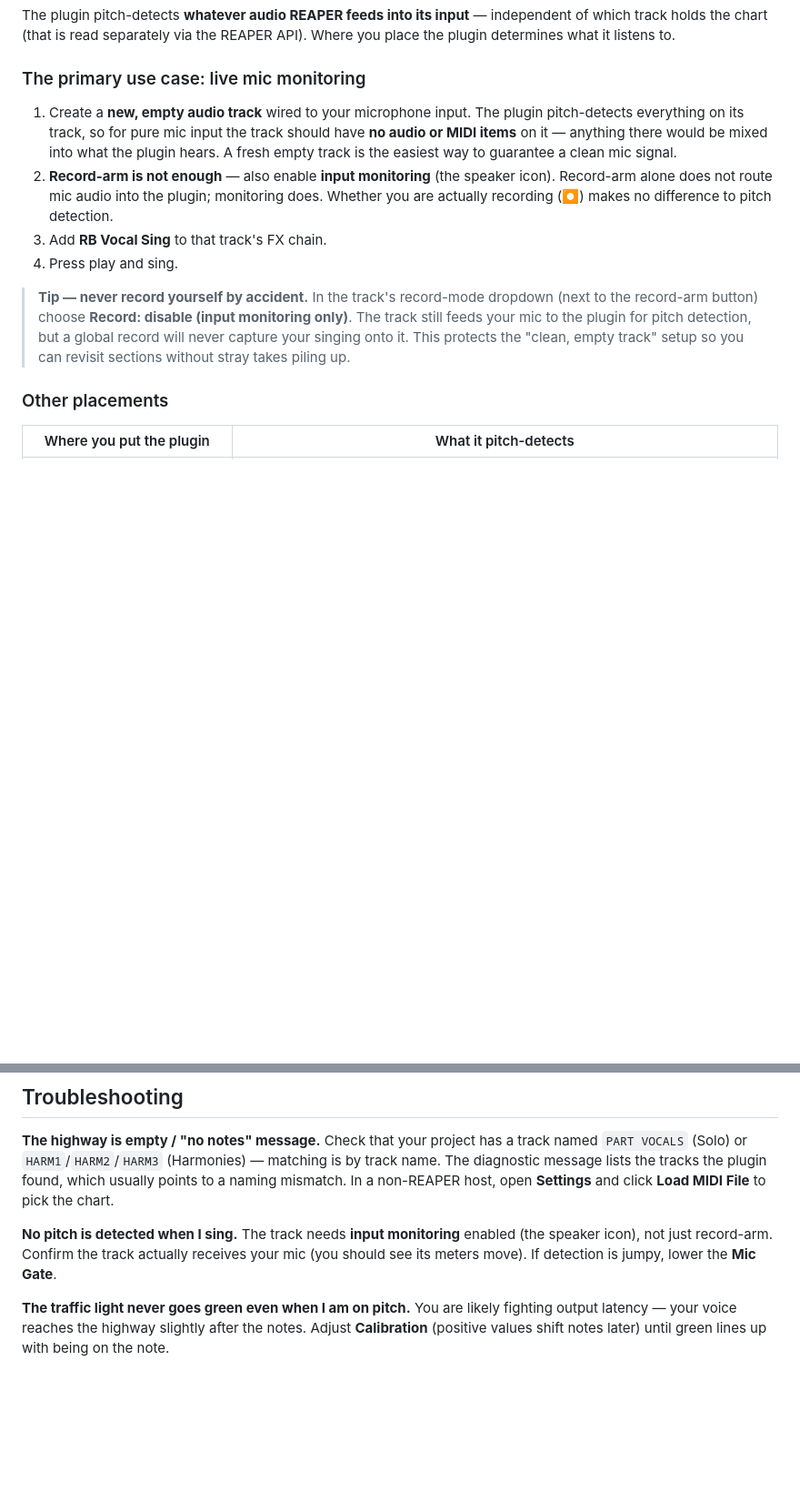
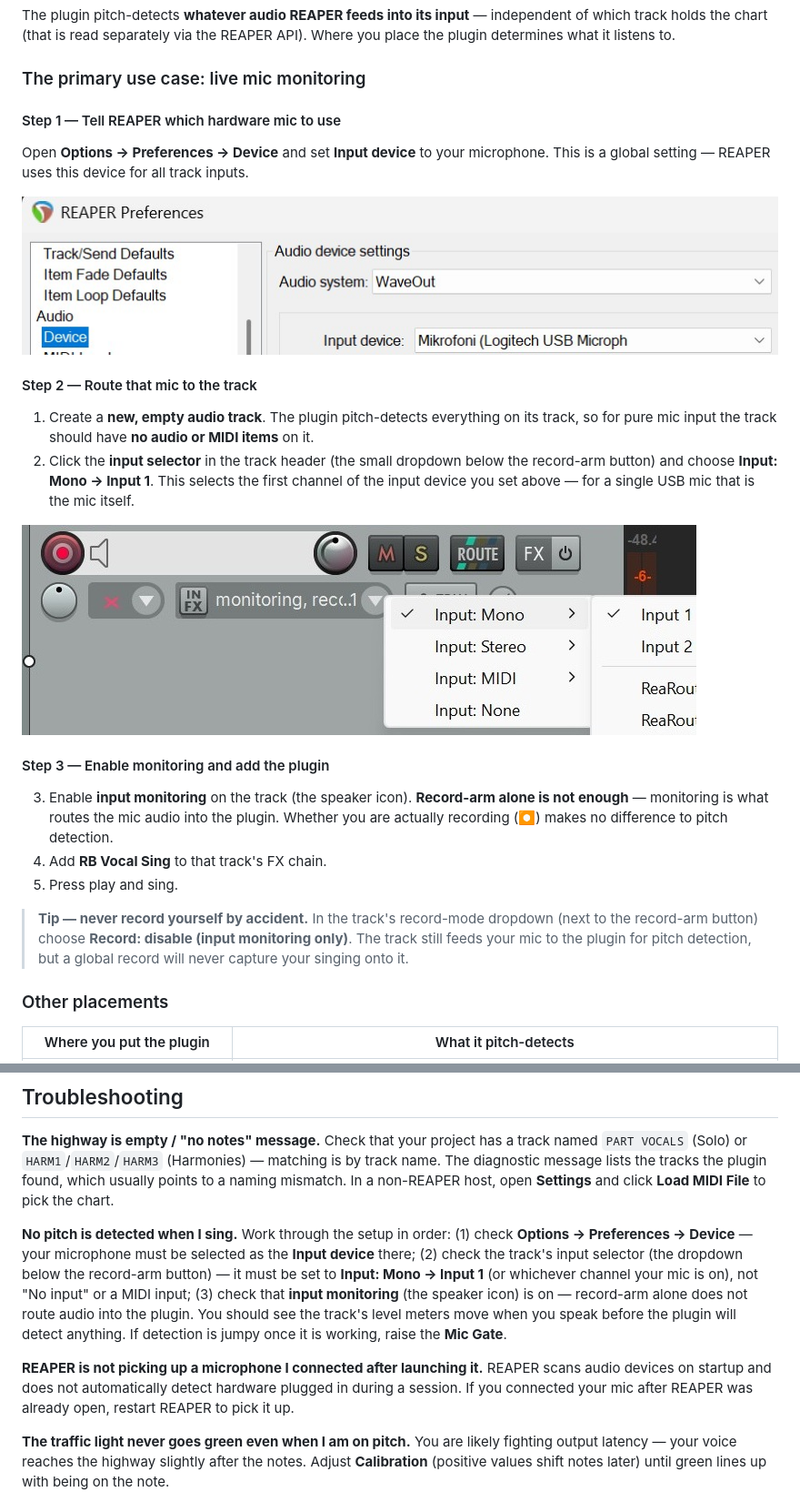
Before and after one commit to VeeKiraRay/rock-band-vocal-sing-plugin, a Markdown page: README.md, 2 parts joined by grey strips. Shown at 91% size. Rendered like a GitHub page; pictures changed too: assets/reaper_preferences.jpg (added), assets/reaper_track.jpg (added); blank space fills up the shorter version.

Commit message:
doc: add readme.md assets

```diff
--- a/README.md
+++ b/README.md
@@ -47,12 +47,26 @@ The plugin pitch-detects **whatever audio REAPER feeds into its input** — inde
 
 ### The primary use case: live mic monitoring
 
-1. Create a **new, empty audio track** wired to your microphone input. The plugin pitch-detects everything on its track, so for pure mic input the track should have **no audio or MIDI items** on it — anything there would be mixed into what the plugin hears. A fresh empty track is the easiest way to guarantee a clean mic signal.
-2. **Record-arm is not enough** — also enable **input monitoring** (the speaker icon). Record-arm alone does not route mic audio into the plugin; monitoring does. Whether you are actually recording (⏺) makes no difference to pitch detection.
-3. Add **RB Vocal Sing** to that track's FX chain.
-4. Press play and sing.
+#### Step 1 — Tell REAPER which hardware mic to use
 
-> **Tip — never record yourself by accident.** In the track's record-mode dropdown (next to the record-arm button) choose **Record: disable (input monitoring only)**. The track still feeds your mic to the plugin for pitch detection, but a global record will never capture your singing onto it. This protects the "clean, empty track" setup so you can revisit sections without stray takes piling up.
+Open **Options → Preferences → Device** and set **Input device** to your microphone. This is a global setting — REAPER uses this device for all track inputs.
+
+![Reaper preferences](assets/reaper_preferences.jpg)
+
+#### Step 2 — Route that mic to the track
+
+1. Create a **new, empty audio track**. The plugin pitch-detects everything on its track, so for pure mic input the track should have **no audio or MIDI items** on it.
+2. Click the **input selector** in the track header (the small dropdown below the record-arm button) and choose **Input: Mono → Input 1**. This selects the first channel of the input device you set above — for a single USB mic that is the mic itself.
+
+![Reaper preferences](assets/reaper_track.jpg)
+
+#### Step 3 — Enable monitoring and add the plugin
+
+3. Enable **input monitoring** on the track (the speaker icon). **Record-arm alone is not enough** — monitoring is what routes the mic audio into the plugin. Whether you are actually recording (⏺) makes no difference to pitch detection.
+4. Add **RB Vocal Sing** to that track's FX chain.
+5. Press play and sing.
+
+> **Tip — never record yourself by accident.** In the track's record-mode dropdown (next to the record-arm button) choose **Record: disable (input monitoring only)**. The track still feeds your mic to the plugin for pitch detection, but a global record will never capture your singing onto it.
 
 ### Other placements
 
@@ -200,7 +214,10 @@ Only pitch can be changed this way (timing and lyrics are unchanged), and drags
 Check that your project has a track named `PART VOCALS` (Solo) or `HARM1`/`HARM2`/`HARM3` (Harmonies) — matching is by track name. The diagnostic message lists the tracks the plugin found, which usually points to a naming mismatch. In a non-REAPER host, open **Settings** and click **Load MIDI File** to pick the chart.
 
 **No pitch is detected when I sing.**
-The track needs **input monitoring** enabled (the speaker icon), not just record-arm. Confirm the track actually receives your mic (you should see its meters move). If detection is jumpy, lower the **Mic Gate**.
+Work through the setup in order: (1) check **Options → Preferences → Device** — your microphone must be selected as the **Input device** there; (2) check the track's input selector (the dropdown below the record-arm button) — it must be set to **Input: Mono → Input 1** (or whichever channel your mic is on), not "No input" or a MIDI input; (3) check that **input monitoring** (the speaker icon) is on — record-arm alone does not route audio into the plugin. You should see the track's level meters move when you speak before the plugin will detect anything. If detection is jumpy once it is working, raise the **Mic Gate**.
+
+**REAPER is not picking up a microphone I connected after launching it.**
+REAPER scans audio devices on startup and does not automatically detect hardware plugged in during a session. If you connected your mic after REAPER was already open, restart REAPER to pick it up.
 
 **The traffic light never goes green even when I am on pitch.**
 You are likely fighting output latency — your voice reaches the highway slightly after the notes. Adjust **Calibration** (positive values shift notes later) until green lines up with being on the note.
```
Also changed, not shown: assets/overview.jpg (added), 1 other file.
